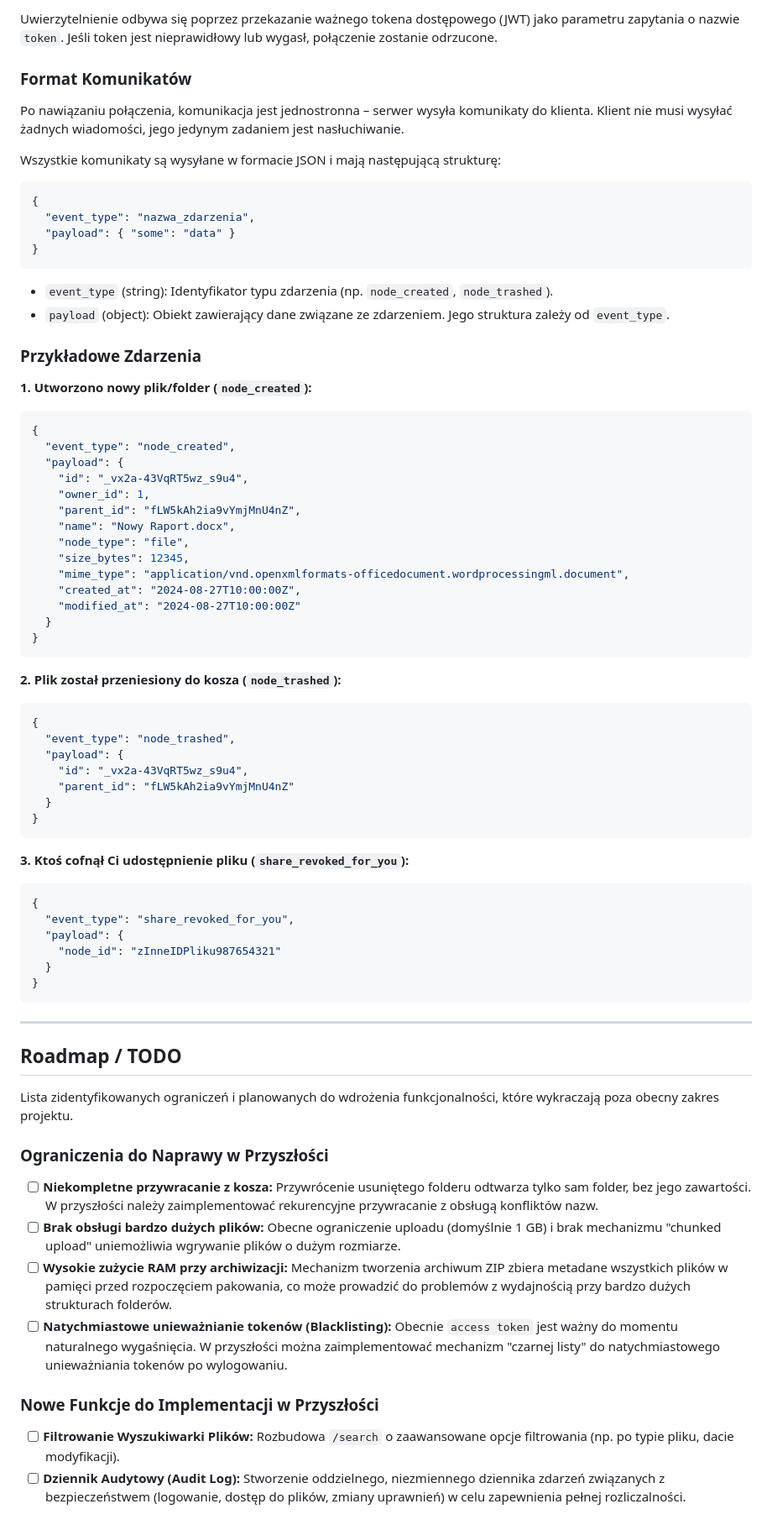
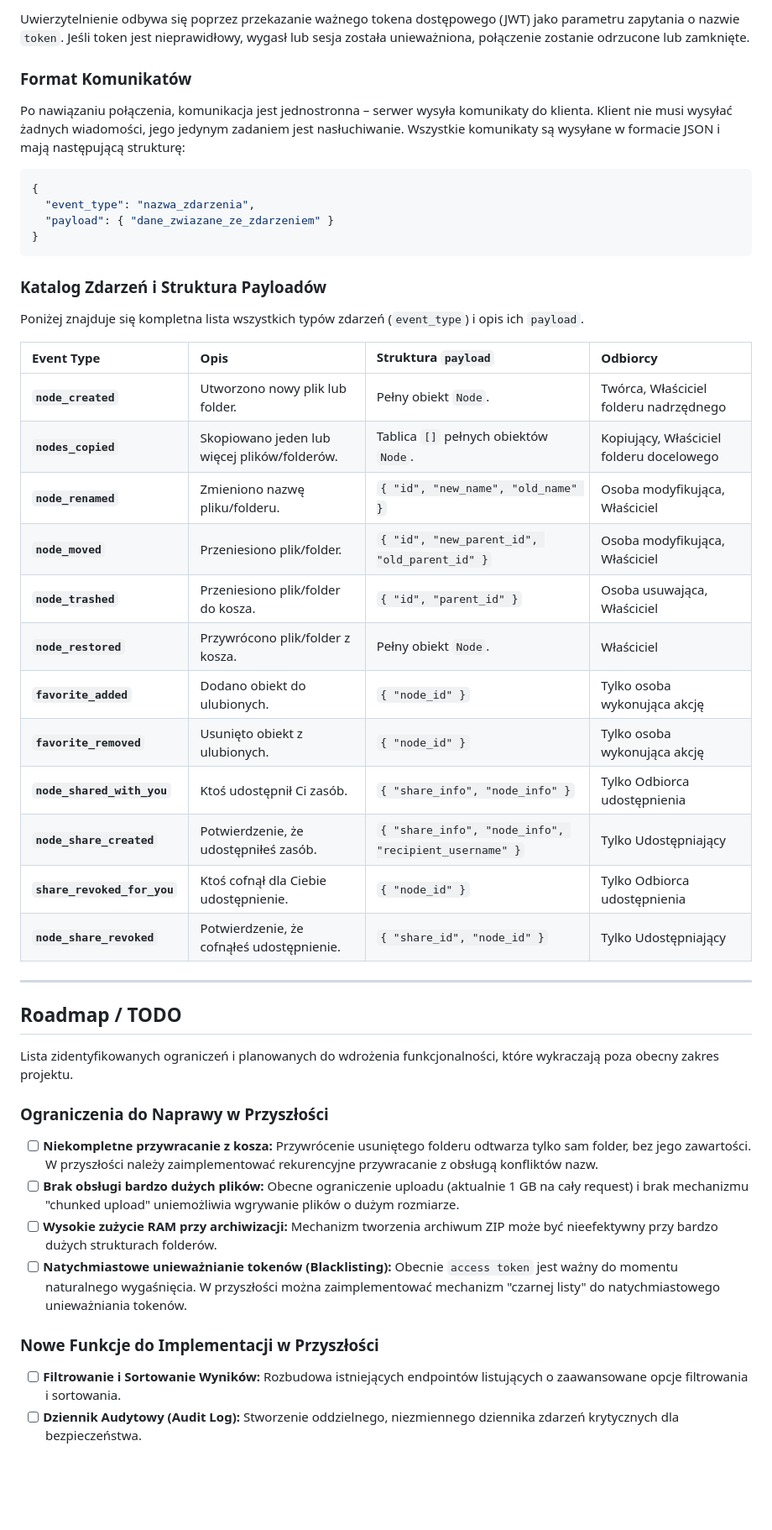
Before and after one commit to Psisco-yes/file-server-api-backend, a Markdown page: README.md, the part around the change printed below. Shown: that part at 84% size. GitHub-like rendering; blank space fills up the shorter version.

````diff
--- a/README.md
+++ b/README.md
@@ -161,62 +236,35 @@ Serwer wykorzystuje WebSockets do natychmiastowego powiadamiania podłączonych
 
-Uwierzytelnienie odbywa się poprzez przekazanie ważnego tokena dostępowego (JWT) jako parametru zapytania o nazwie `token`. Jeśli token jest nieprawidłowy lub wygasł, połączenie zostanie odrzucone.
+Uwierzytelnienie odbywa się poprzez przekazanie ważnego tokena dostępowego (JWT) jako parametru zapytania o nazwie `token`. Jeśli token jest nieprawidłowy, wygasł lub sesja została unieważniona, połączenie zostanie odrzucone lub zamknięte.
 
 ### Format Komunikatów
 
-Po nawiązaniu połączenia, komunikacja jest jednostronna – serwer wysyła komunikaty do klienta. Klient nie musi wysyłać żadnych wiadomości, jego jedynym zadaniem jest nasłuchiwanie.
-
-Wszystkie komunikaty są wysyłane w formacie JSON i mają następującą strukturę:
+Po nawiązaniu połączenia, komunikacja jest jednostronna – serwer wysyła komunikaty do klienta. Klient nie musi wysyłać żadnych wiadomości, jego jedynym zadaniem jest nasłuchiwanie. Wszystkie komunikaty są wysyłane w formacie JSON i mają następującą strukturę:
 
 ```json
 {
   "event_type": "nazwa_zdarzenia",
-  "payload": { "some": "data" }
+  "payload": { "dane_zwiazane_ze_zdarzeniem" }
 }
 ```
 
-- `event_type` (string): Identyfikator typu zdarzenia (np. `node_created`, `node_trashed`).
-- `payload` (object): Obiekt zawierający dane związane ze zdarzeniem. Jego struktura zależy od `event_type`.
+### Katalog Zdarzeń i Struktura Payloadów
 
-### Przykładowe Zdarzenia
+Poniżej znajduje się kompletna lista wszystkich typów zdarzeń (`event_type`) i opis ich `payload`.
 
-**1. Utworzono nowy plik/folder (`node_created`):**
-```json
-{
-  "event_type": "node_created",
-  "payload": {
-    "id": "_vx2a-43VqRT5wz_s9u4",
-    "owner_id": 1,
-    "parent_id": "fLW5kAh2ia9vYmjMnU4nZ",
-    "name": "Nowy Raport.docx",
-    "node_type": "file",
-    "size_bytes": 12345,
-    "mime_type": "application/vnd.openxmlformats-officedocument.wordprocessingml.document",
-    "created_at": "2024-08-27T10:00:00Z",
-    "modified_at": "2024-08-27T10:00:00Z"
-  }
-}
-```
-
-**2. Plik został przeniesiony do kosza (`node_trashed`):**
-```json
-{
-  "event_type": "node_trashed",
-  "payload": {
-    "id": "_vx2a-43VqRT5wz_s9u4",
-    "parent_id": "fLW5kAh2ia9vYmjMnU4nZ"
-  }
-}
-```
-
-**3. Ktoś cofnął Ci udostępnienie pliku (`share_revoked_for_you`):**
-```json
-{
-  "event_type": "share_revoked_for_you",
-  "payload": {
-    "node_id": "zInneIDPliku987654321"
-  }
-}
-```
+| Event Type | Opis | Struktura `payload` | Odbiorcy |
+| :--- | :--- | :--- | :--- |
+| **`node_created`** | Utworzono nowy plik lub folder. | Pełny obiekt `Node`. | Twórca, Właściciel folderu nadrzędnego |
+| **`nodes_copied`** | Skopiowano jeden lub więcej plików/folderów. | Tablica `[]` pełnych obiektów `Node`. | Kopiujący, Właściciel folderu docelowego |
+| **`node_renamed`** | Zmieniono nazwę pliku/folderu. | `{ "id", "new_name", "old_name" }` | Osoba modyfikująca, Właściciel |
+| **`node_moved`** | Przeniesiono plik/folder. | `{ "id", "new_parent_id", "old_parent_id" }` | Osoba modyfikująca, Właściciel |
+| **`node_trashed`** | Przeniesiono plik/folder do kosza. | `{ "id", "parent_id" }` | Osoba usuwająca, Właściciel |
+| **`node_restored`** | Przywrócono plik/folder z kosza. | Pełny obiekt `Node`. | Właściciel |
+| **`favorite_added`** | Dodano obiekt do ulubionych. | `{ "node_id" }` | Tylko osoba wykonująca akcję |
+| **`favorite_removed`** | Usunięto obiekt z ulubionych. | `{ "node_id" }` | Tylko osoba wykonująca akcję |
+| **`node_shared_with_you`** | Ktoś udostępnił Ci zasób. | `{ "share_info", "node_info" }` | Tylko Odbiorca udostępnienia |
+| **`node_share_created`** | Potwierdzenie, że udostępniłeś zasób. | `{ "share_info", "node_info", "recipient_username" }` | Tylko Udostępniający |
+| **`share_revoked_for_you`** | Ktoś cofnął dla Ciebie udostępnienie. | `{ "node_id" }` | Tylko Odbiorca udostępnienia |
+| **`node_share_revoked`** | Potwierdzenie, że cofnąłeś udostępnienie. | `{ "share_id", "node_id" }` | Tylko Udostępniający |
 
 ---
 
@@ -227,11 +275,11 @@ Lista zidentyfikowanych ograniczeń i planowanych do wdrożenia funkcjonalności
 ### Ograniczenia do Naprawy w Przyszłości
 
 -   [ ] **Niekompletne przywracanie z kosza:** Przywrócenie usuniętego folderu odtwarza tylko sam folder, bez jego zawartości. W przyszłości należy zaimplementować rekurencyjne przywracanie z obsługą konfliktów nazw.
--   [ ] **Brak obsługi bardzo dużych plików:** Obecne ograniczenie uploadu (domyślnie 1 GB) i brak mechanizmu "chunked upload" uniemożliwia wgrywanie plików o dużym rozmiarze.
--   [ ] **Wysokie zużycie RAM przy archiwizacji:** Mechanizm tworzenia archiwum ZIP zbiera metadane wszystkich plików w pamięci przed rozpoczęciem pakowania, co może prowadzić do problemów z wydajnością przy bardzo dużych strukturach folderów.
--   [ ] **Natychmiastowe unieważnianie tokenów (Blacklisting):** Obecnie `access token` jest ważny do momentu naturalnego wygaśnięcia. W przyszłości można zaimplementować mechanizm "czarnej listy" do natychmiastowego unieważniania tokenów po wylogowaniu.
+-   [ ] **Brak obsługi bardzo dużych plików:** Obecne ograniczenie uploadu (aktualnie 1 GB na cały request) i brak mechanizmu "chunked upload" uniemożliwia wgrywanie plików o dużym rozmiarze.
+-   [ ] **Wysokie zużycie RAM przy archiwizacji:** Mechanizm tworzenia archiwum ZIP może być nieefektywny przy bardzo dużych strukturach folderów.
+-   [ ] **Natychmiastowe unieważnianie tokenów (Blacklisting):** Obecnie `access token` jest ważny do momentu naturalnego wygaśnięcia. W przyszłości można zaimplementować mechanizm "czarnej listy" do natychmiastowego unieważniania tokenów.
 
 ### Nowe Funkcje do Implementacji w Przyszłości
 
--   [ ] **Filtrowanie Wyszukiwarki Plików:** Rozbudowa `/search` o zaawansowane opcje filtrowania (np. po typie pliku, dacie modyfikacji).
--   [ ] **Dziennik Audytowy (Audit Log):** Stworzenie oddzielnego, niezmiennego dziennika zdarzeń związanych z bezpieczeństwem (logowanie, dostęp do plików, zmiany uprawnień) w celu zapewnienia pełnej rozliczalności.
+-   [ ] **Filtrowanie i Sortowanie Wyników:** Rozbudowa istniejących endpointów listujących o zaawansowane opcje filtrowania i sortowania.
+-   [ ] **Dziennik Audytowy (Audit Log):** Stworzenie oddzielnego, niezmiennego dziennika zdarzeń krytycznych dla bezpieczeństwa.
````
Also changed, not shown: other parts of README.md (+104 -29 lines).
